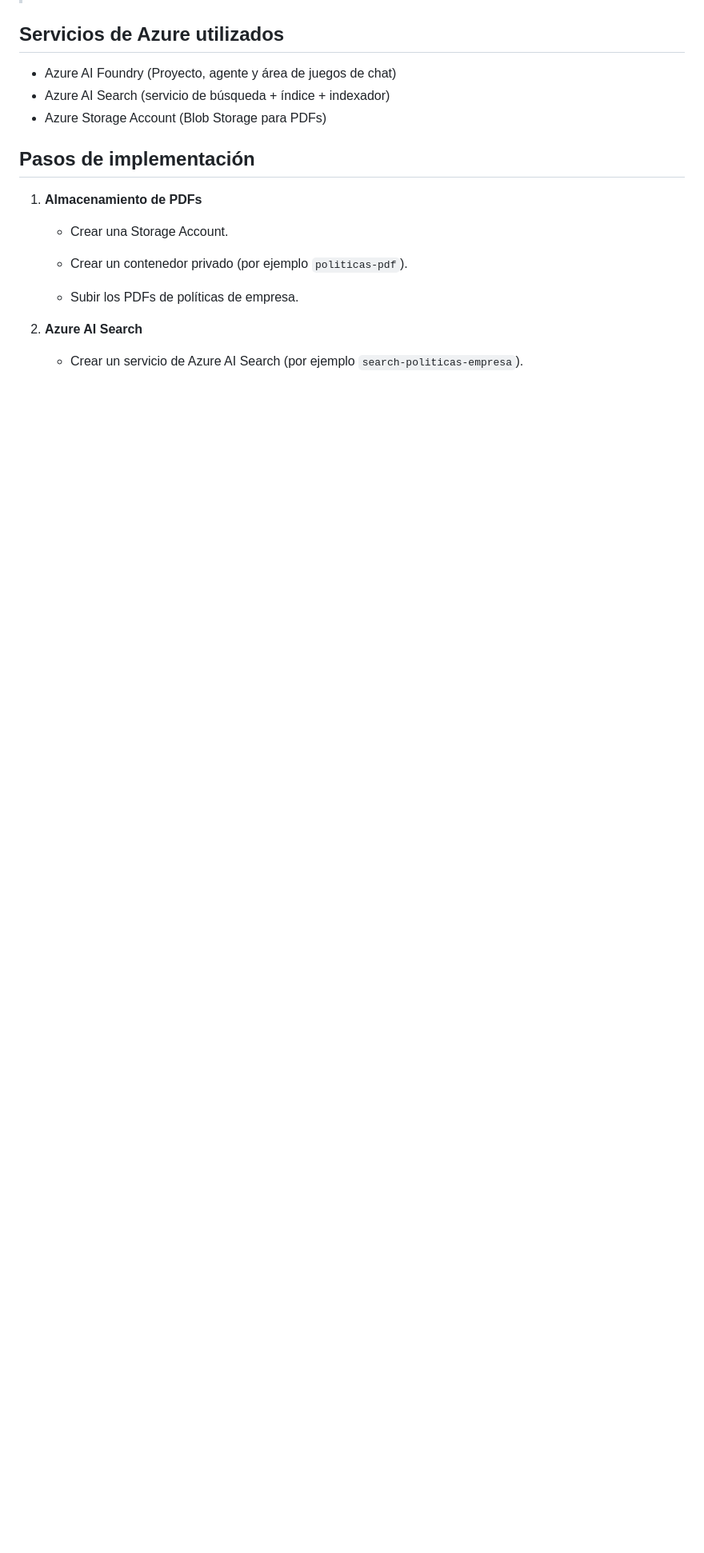
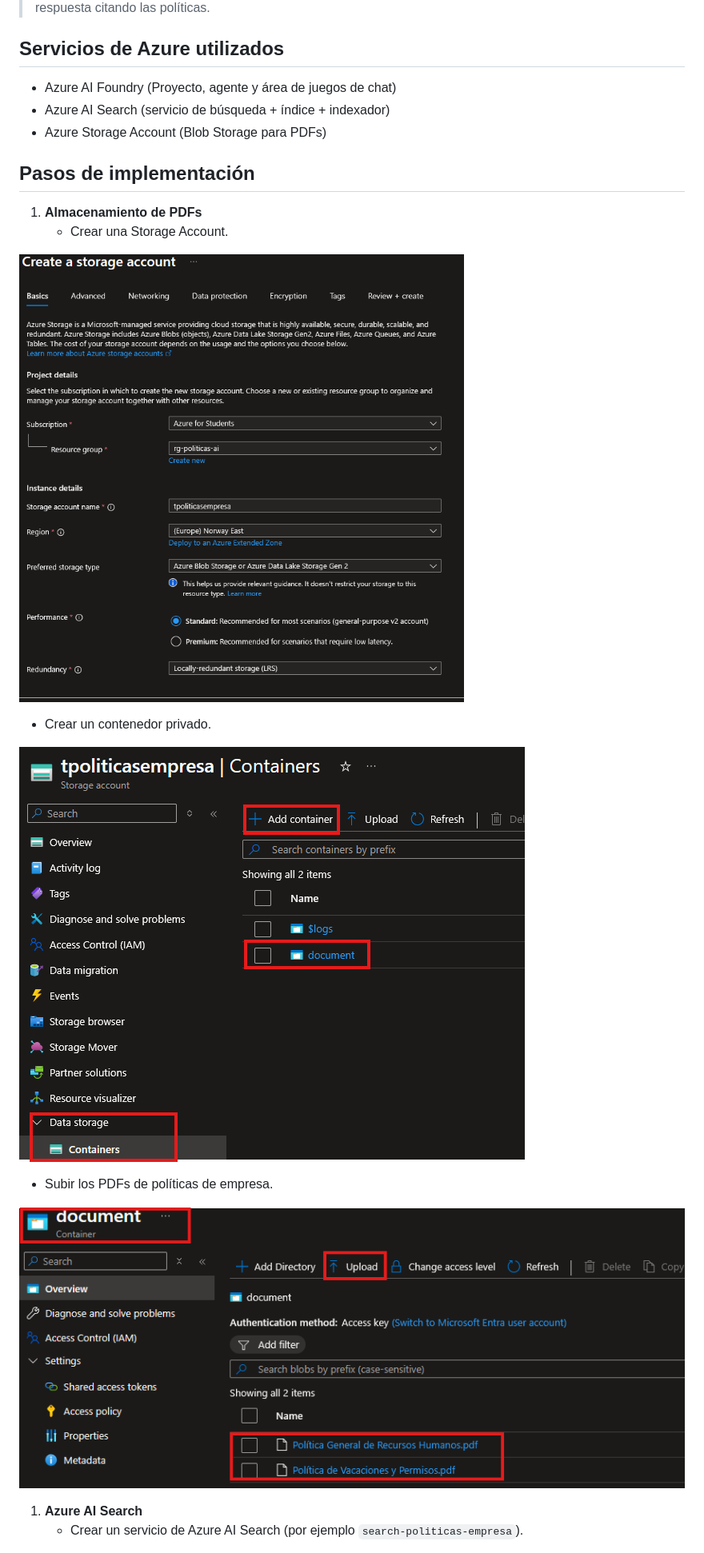
Before and after one commit to fabricioAaron/portfolio-azure, a Markdown page: proyecto04-azure-ai-private-chatbot/README.md, the part around one of its changes. Shown at 80% size. Drawn GitHub-style; blank space fills up the shorter version.

```diff
--- a/proyecto04-azure-ai-private-chatbot/README.md
+++ b/proyecto04-azure-ai-private-chatbot/README.md
@@ -42,12 +42,15 @@ Componentes principales:
 1. **Almacenamiento de PDFs**
    - Crear una Storage Account.
 
+![iamgen](https://github.com/fabricioAaron/portfolio-azure/blob/main/proyecto04-azure-ai-private-chatbot/.github/images/4.png)
 
+   - Crear un contenedor privado.
 
-   - Crear un contenedor privado (por ejemplo `politicas-pdf`).
+ ![iamgen](https://github.com/fabricioAaron/portfolio-azure/blob/main/proyecto04-azure-ai-private-chatbot/.github/images/5.png)
+
    - Subir los PDFs de políticas de empresa.
 
-
+![iamgen](https://github.com/fabricioAaron/portfolio-azure/blob/main/proyecto04-azure-ai-private-chatbot/.github/images/6.png)
 
 1. **Azure AI Search**
    - Crear un servicio de Azure AI Search (por ejemplo `search-politicas-empresa`).
```
Also changed, not shown: other parts of proyecto04-azure-ai-private-chatbot/README.md (+11 -0 lines).
